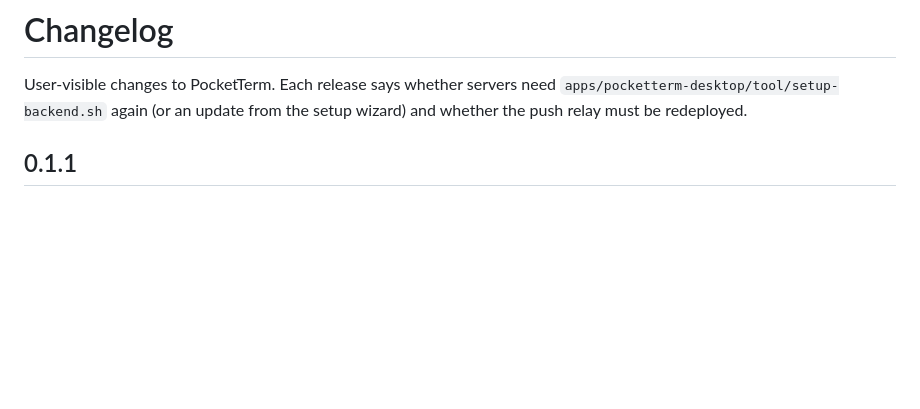
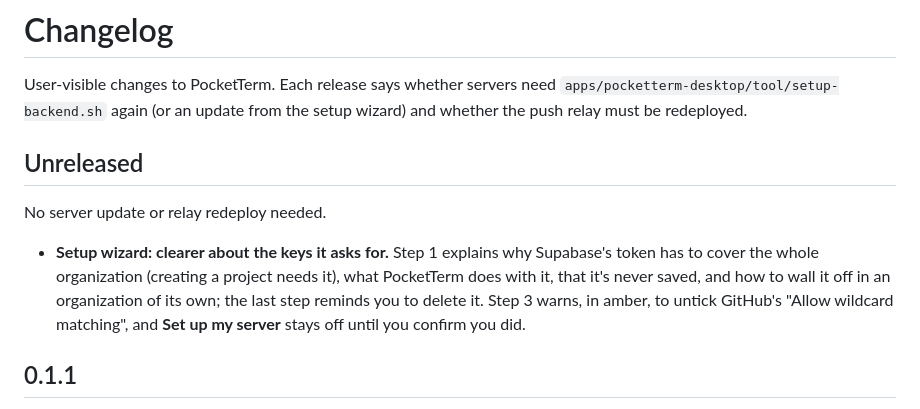
Before and after one commit to danyzmaj-apps/pocketterm, a Markdown page: CHANGELOG.md, the part around the change. Drawn GitHub-style; blank space fills up the shorter version.

Commit message:
Wizard: amber warning to untick GitHub's wildcard matching, confirmed before Set up my server

```diff
--- a/CHANGELOG.md
+++ b/CHANGELOG.md
@@ -1,6 +1,12 @@
 # Changelog
 
 User-visible changes to PocketTerm. Each release says whether servers need `apps/pocketterm-desktop/tool/setup-backend.sh` again (or an update from the setup wizard) and whether the push relay must be redeployed.
+
+## Unreleased
+
+No server update or relay redeploy needed.
+
+- **Setup wizard: clearer about the keys it asks for.** Step 1 explains why Supabase's token has to cover the whole organization (creating a project needs it), what PocketTerm does with it, that it's never saved, and how to wall it off in an organization of its own; the last step reminds you to delete it. Step 3 warns, in amber, to untick GitHub's "Allow wildcard matching", and **Set up my server** stays off until you confirm you did.
 
 ## 0.1.1
 
```
Also changed, not shown: docs/images/wizard-github.png, 2 other files.
